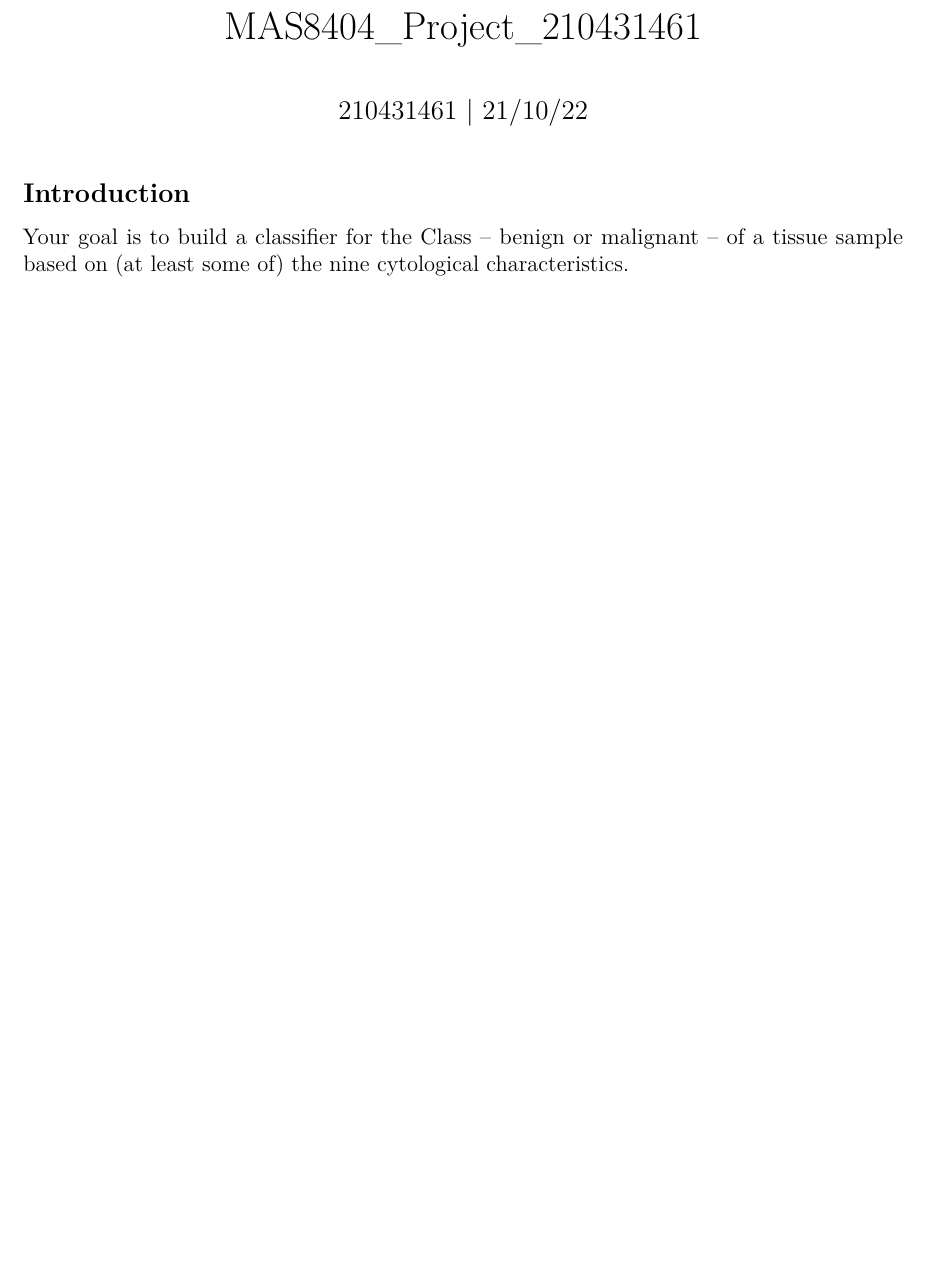
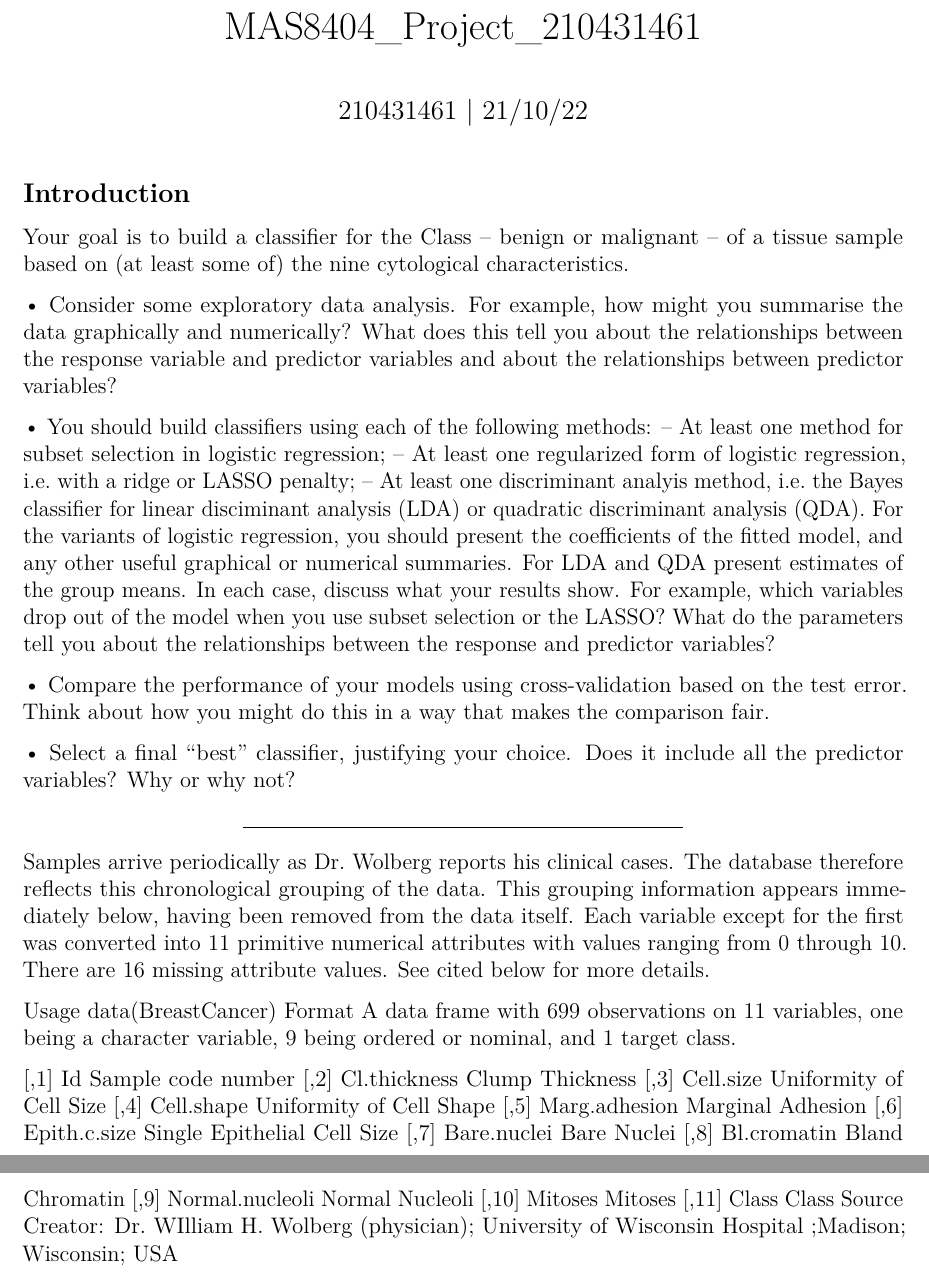
Before and after one commit to MoFrod/BreastCancer, an R Markdown document (reports/MAS8404_Project_210431461.Rmd): part of the page before the commit and two parts of pages 1 and 2 of 2 after it, the two joined at a grey line, cut so that both start at the same text, the shorter picture padded with empty space. Rendered offline with R 4.5, knitr and Pandoc, then LaTeX, with nearby package versions; some code elsewhere in the file could not run offline.

Commit message:
initial EDA

```diff
--- a/reports/MAS8404_Project_210431461.Rmd
+++ b/reports/MAS8404_Project_210431461.Rmd
@@ -24,3 +24,47 @@ load.project()
 ## Introduction
 
 Your goal is to build a classifier for the Class – benign or malignant – of a tissue sample based on (at least some of) the nine cytological characteristics.
+
+• Consider some exploratory data analysis. For example, how might you summarise the data
+graphically and numerically? What does this tell you about the relationships between the
+response variable and predictor variables and about the relationships between predictor variables?
+
+• You should build classifiers using each of the following methods:
+– At least one method for subset selection in logistic regression;
+– At least one regularized form of logistic regression, i.e. with a ridge or LASSO penalty;
+– At least one discriminant analyis method, i.e. the Bayes classifier for linear disciminant
+analysis (LDA) or quadratic discriminant analysis (QDA).
+For the variants of logistic regression, you should present the coefficients of the fitted model,
+and any other useful graphical or numerical summaries. For LDA and QDA present estimates
+of the group means. In each case, discuss what your results show. For example, which variables
+drop out of the model when you use subset selection or the LASSO? What do the parameters
+tell you about the relationships between the response and predictor variables?
+
+• Compare the performance of your models using cross-validation based on the test error. Think
+about how you might do this in a way that makes the comparison fair.
+
+• Select a final “best” classifier, justifying your choice. Does it include all the predictor variables?
+Why or why not?
+
+---
+
+Samples arrive periodically as Dr. Wolberg reports his clinical cases. The database therefore reflects this chronological grouping of the data. This grouping information appears immediately below, having been removed from the data itself. Each variable except for the first was converted into 11 primitive numerical attributes with values ranging from 0 through 10. There are 16 missing attribute values. See cited below for more details.
+
+Usage
+data(BreastCancer)
+Format
+A data frame with 699 observations on 11 variables, one being a character variable, 9 being ordered or nominal, and 1 target class.
+
+[,1]	Id	Sample code number
+[,2]	Cl.thickness	Clump Thickness
+[,3]	Cell.size	Uniformity of Cell Size
+[,4]	Cell.shape	Uniformity of Cell Shape
+[,5]	Marg.adhesion	Marginal Adhesion
+[,6]	Epith.c.size	Single Epithelial Cell Size
+[,7]	Bare.nuclei	Bare Nuclei
+[,8]	Bl.cromatin	Bland Chromatin
+[,9]	Normal.nucleoli	Normal Nucleoli
+[,10]	Mitoses	Mitoses
+[,11]	Class	Class
+Source
+Creator: Dr. WIlliam H. Wolberg (physician); University of Wisconsin Hospital ;Madison; Wisconsin; USA
```
Also changed, not shown: eda1.R (added, +20 -0 lines), munge/01-A.R (+5 -1 lines), src/eda0.R (+26 -2 lines), 1 other file.
